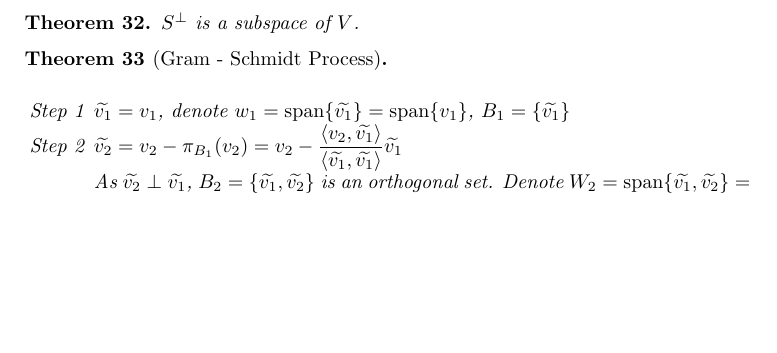
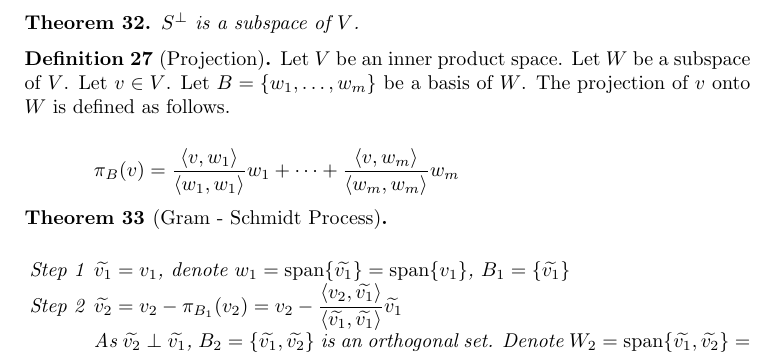
Before and after one commit to aakashjog/Linear-Algebra, a LaTeX paper (Compendia/Finals/Finals.tex): part of page 8 of 8 before the commit and part of page 8 of 9 after it, cut so that both start at the same text, the shorter picture padded with empty space. Compiled offline with pdfLaTeX.

Commit message:
Finals Compendium updated

```diff
--- a/Compendia/Finals/Finals.tex
+++ b/Compendia/Finals/Finals.tex
@@ -576,6 +576,13 @@
 	$S^{\perp}$ is a subspace of $V$.
 \end{theorem}
 
+\begin{definition}[Projection]
+	Let $V$ be an inner product space. Let $W$ be a subspace of $V$. Let $v \in V$.	Let $B = \{w_1, \dots, w_m\}$ be a basis of $W$. The projection of $v$ onto $W$ is defined as follows.\\
+	\begin{align*}
+	\pi_B (v) &= \dfrac{\langle v, w_1 \rangle}{\langle w_1, w_1 \rangle} w_1 + \dots + \dfrac{\langle v, w_m \rangle}{\langle w_m, w_m \rangle} w_m
+	\end{align*}
+\end{definition}
+
 \begin{theorem}[Gram - Schmidt Process]
 	~\\
 	\begin{enumerate}[label=Step \arabic*]
```
Also changed, not shown: Compendia/Finals/Finals.pdf.
